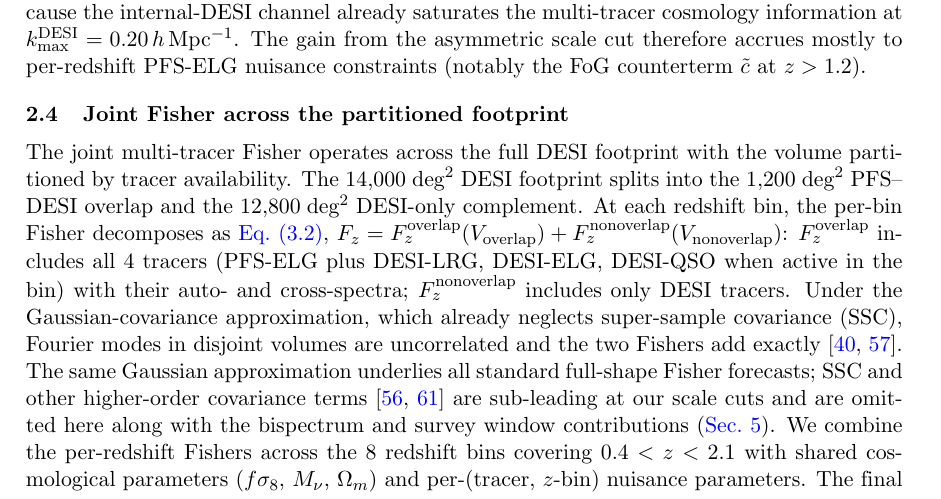
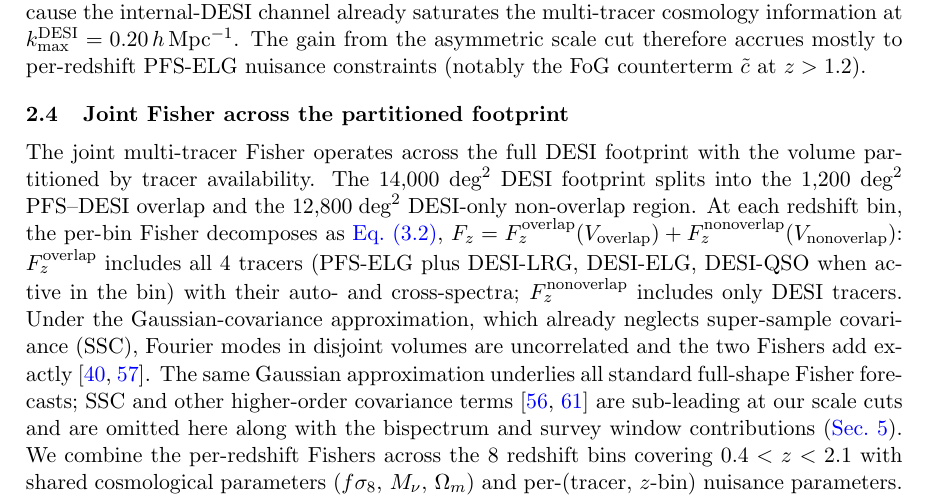
Before and after one commit to MinhMPA/PFSxDESI-multi-fish, a LaTeX document (paper/PFSxDESI-multi-fish.tex): part of page 6 of 27, cut so that both start at the same text. Compiled offline with pdfLaTeX; a missing bibliography style is replaced by a similar one.

Commit message:
§2.4: rename "DESI-only complement" to "DESI-only non-overlap region"
The "DESI-only complement" wording at line 411 was the outlier.
Two issues:

1. Linguistic mismatch — "complement" connotes the smaller /
   secondary piece, but here it labels the 12,800 deg² region (10×
   larger than the 1,200 deg² PFS-DESI overlap it complements).
2. Inconsistency — the rest of the paper uses "non-overlap" /
   "nonoverlap" exclusively, including the math labels V_overlap /
   V_nonoverlap and F_overlap / F_nonoverlap that appear in the
   very next equation.

Replace with "DESI-only non-overlap region" so the prose noun phrase
parallels the math notation and matches every other site in the
paper. The remaining "complement" elsewhere in the manuscript is the
unrelated Schur-complement linear-algebra term in App. A.

```diff
--- a/paper/PFSxDESI-multi-fish.tex
+++ b/paper/PFSxDESI-multi-fish.tex
@@ -408,7 +408,7 @@ The joint multi-tracer Fisher operates across the full DESI
 footprint with the volume partitioned by tracer availability. The
 \(14{,}000\;\text{deg}^2\) DESI footprint splits into the
 \(1{,}200\;\text{deg}^2\) PFS--DESI overlap and the
-\(12{,}800\;\text{deg}^2\) DESI-only complement. At each redshift
+\(12{,}800\;\text{deg}^2\) DESI-only non-overlap region. At each redshift
 bin, the per-bin Fisher decomposes as \cref{eq:volume_partition},
 \(F_z = F_z^{\rm overlap}(V_{\rm overlap})
        + F_z^{\rm nonoverlap}(V_{\rm nonoverlap})\):
```
